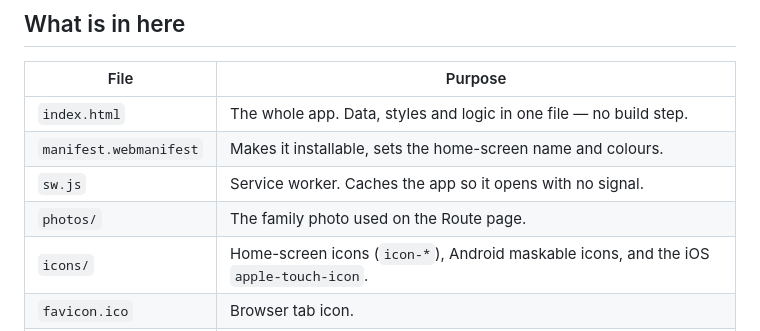
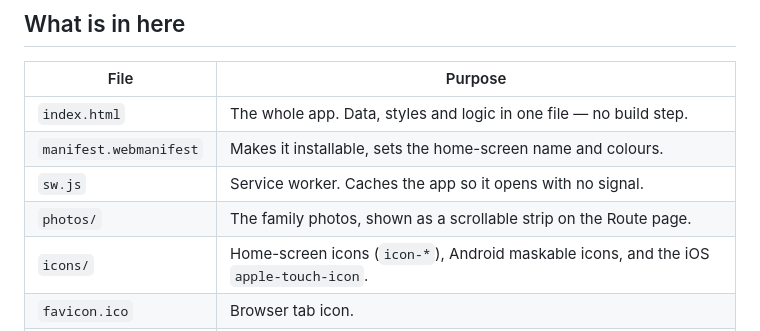
Before and after one commit to abdul-alim/abdul-alim.github.io, a Markdown page: README.md, the part around the change. Drawn GitHub-style.

```diff
--- a/README.md
+++ b/README.md
@@ -17,7 +17,7 @@ Hosted on GitHub Pages from the `abdul-alim.github.io` repository (user site,
 | `index.html` | The whole app. Data, styles and logic in one file — no build step. |
 | `manifest.webmanifest` | Makes it installable, sets the home-screen name and colours. |
 | `sw.js` | Service worker. Caches the app so it opens with no signal. |
-| `photos/` | The family photo used on the Route page. |
+| `photos/` | The family photos, shown as a scrollable strip on the Route page. |
 | `icons/` | Home-screen icons (`icon-*`), Android maskable icons, and the iOS `apple-touch-icon`. |
 | `favicon.ico` | Browser tab icon. |
 | `_headers` | Netlify only: correct type for the manifest, no-cache for `sw.js`. |
```
Also changed, not shown: photos/us-1.jpg (renamed from photos/family.jpg), photos/us-2.jpg (added), 2 other files.
